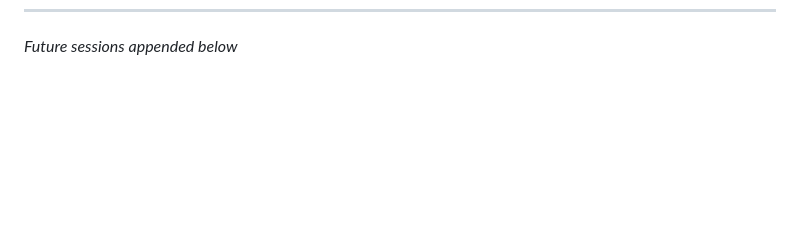
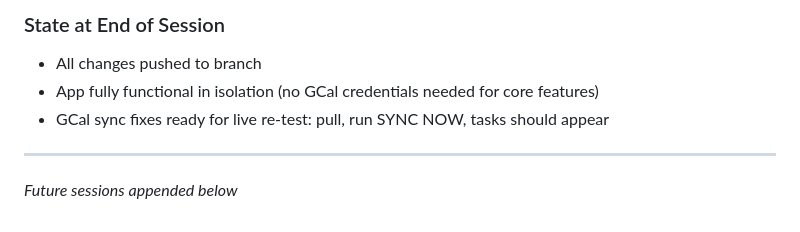
Before and after one commit to TheSharmanator/adhdtaskmanager, a Markdown page: PROGRESS.md, the part around one of its changes. Drawn GitHub-style; blank space fills up the shorter version.

```diff
--- a/PROGRESS.md
+++ b/PROGRESS.md
@@ -589 +644,8 @@ The WORK DAY STARTS/ENDS settings were removed and the scheduler changed to use
+### State at End of Session
+- All changes pushed to branch
+- App fully functional in isolation (no GCal credentials needed for core features)
+- GCal sync fixes ready for live re-test: pull, run SYNC NOW, tasks should appear
+
+---
+
 *Future sessions appended below*
```
Also changed, not shown: other parts of PROGRESS.md (+55 -0 lines).
